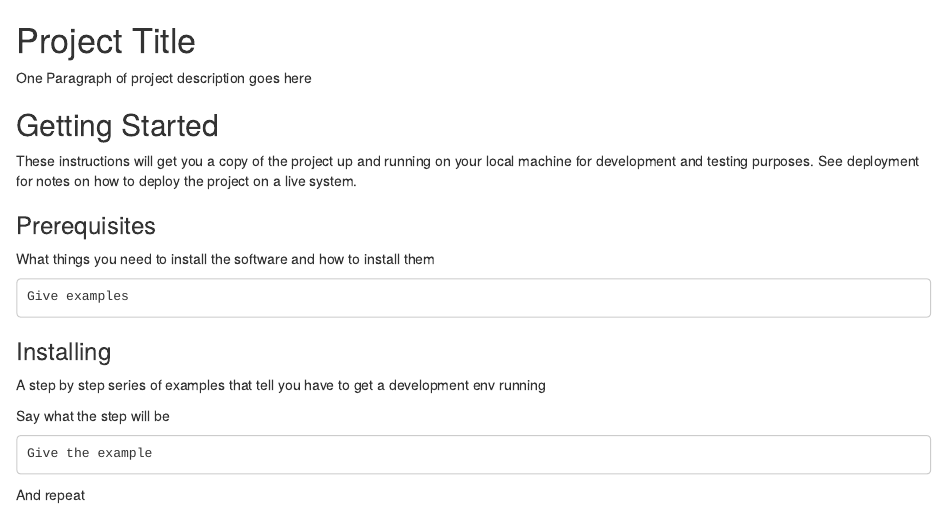
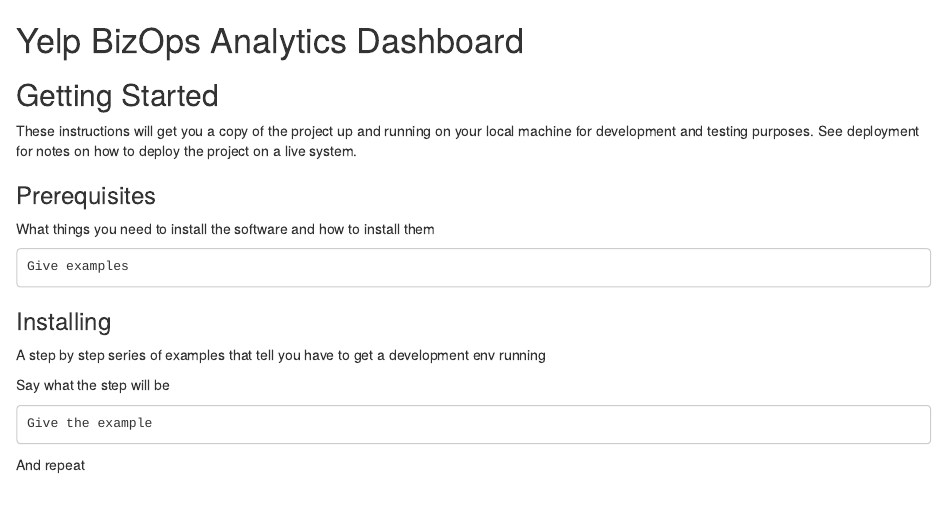
Before and after one commit to mgd1984/Yelp-Analytics-Dashboard, an R Markdown document (README.Rmd): the page in a window 1100 px wide, from its top. Rendered offline with R 4.5, knitr and Pandoc, with nearby package versions.

Commit message:
updated readme

```diff
--- a/README.Rmd
+++ b/README.Rmd
@@ -1,6 +1,5 @@
-# Project Title
+# Yelp BizOps Analytics Dashboard
 
-One Paragraph of project description goes here
 
 ## Getting Started
 
```
